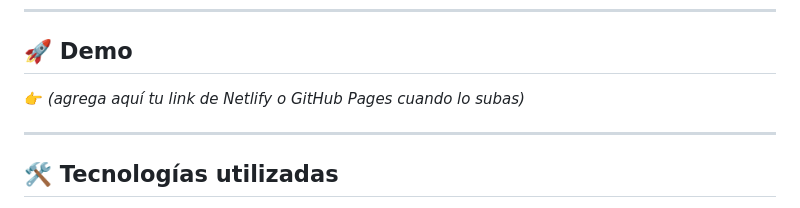
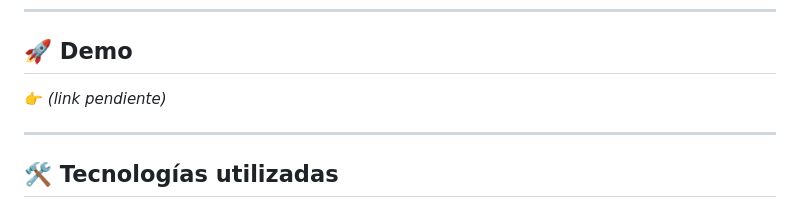
Before and after one commit to AldoSZ94/contact-form, a Markdown page: README.md, the part around the change. GitHub-like rendering.

```diff
--- a/README.md
+++ b/README.md
@@ -27,7 +27,7 @@ Se puso especial énfasis en:
 
 ## 🚀 Demo
 
-👉 _(agrega aquí tu link de Netlify o GitHub Pages cuando lo subas)_
+👉 _(link pendiente)_
 
 ---
 
```
